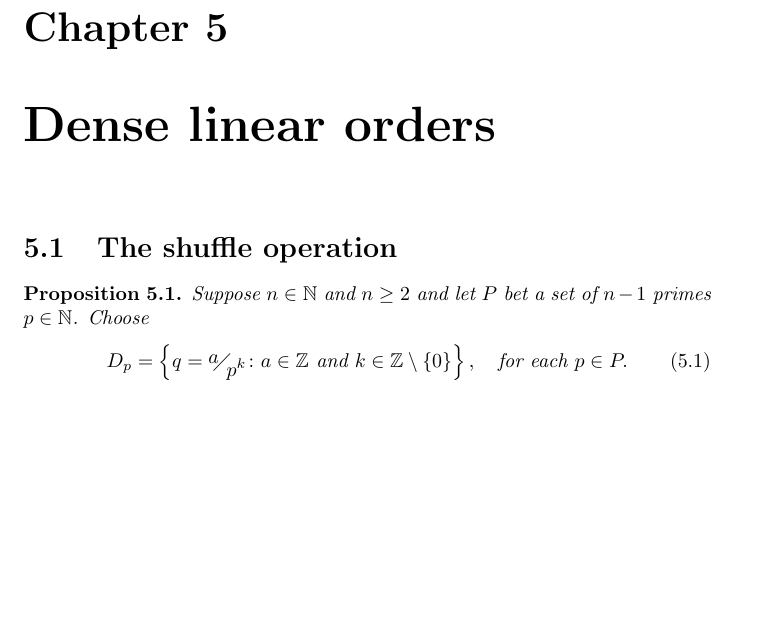
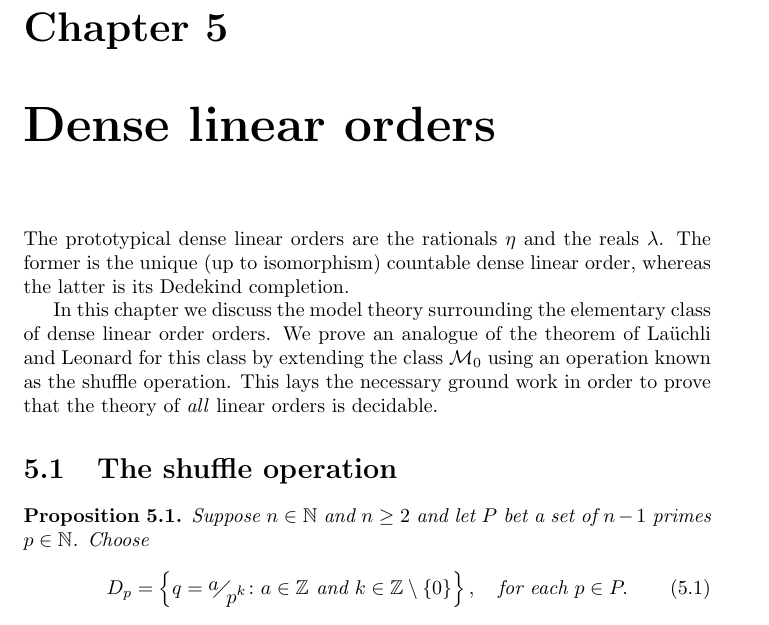
Before and after one commit to jdvlio/msc-thesis, a LaTeX thesis (cos.tex, which reads mono/mono.tex): part of page 46 of 76 before the commit and part of page 46 of 77 after it, cut so that both start at the same text, the shorter picture padded with empty space. Compiled offline with pdfLaTeX.

Commit message:
Intro to chapter on dense linear orders

```diff
--- a/mono/mono.tex
+++ b/mono/mono.tex
@@ -2,6 +2,15 @@
 
 \chapter{Dense linear orders}
 
+The prototypical dense linear orders are the rationals $\eta$ and the reals
+$\lambda$.  The former is the unique (up to isomorphism) countable dense linear
+order, whereas the latter is its Dedekind completion.
+
+In this chapter we discuss the model theory surrounding the elementary class of
+dense linear order orders.  We prove an analogue of the theorem of La\"uchli and
+Leonard for this class by extending the class $\Mzero$ using an operation known
+as the shuffle operation.  This lays the necessary ground work in order to prove
+that the theory of \textit{all} linear orders is decidable.
 
 \section{The shuffle operation}
 
```
